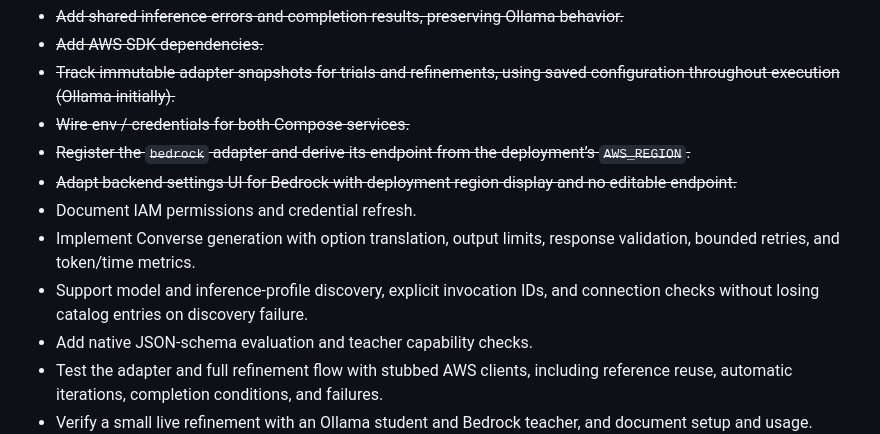
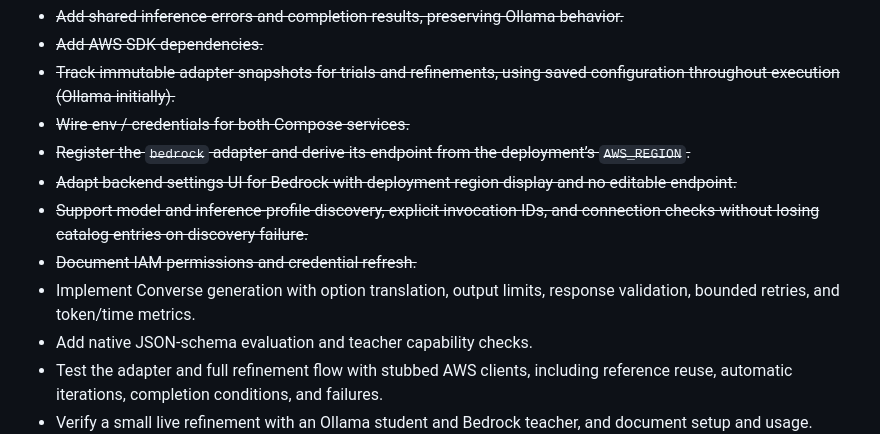
Before and after one commit to tristanpenman/prompt-refinery, a Markdown page: PLAN.md, the part around the change. GitHub-like rendering.

```diff
--- a/PLAN.md
+++ b/PLAN.md
@@ -57,9 +57,9 @@ Implementation details: [notes/bedrock.md](notes/bedrock.md).
 - ~~Wire env / credentials for both Compose services.~~
 - ~~Register the `bedrock` adapter and derive its endpoint from the deployment’s `AWS_REGION`.~~
 - ~~Adapt backend settings UI for Bedrock with deployment region display and no editable endpoint.~~
-- Document IAM permissions and credential refresh.
+- ~~Support model and inference-profile discovery, explicit invocation IDs, and connection checks without losing catalog entries on discovery failure.~~
+- ~~Document IAM permissions and credential refresh.~~
 - Implement Converse generation with option translation, output limits, response validation, bounded retries, and token/time metrics.
-- Support model and inference-profile discovery, explicit invocation IDs, and connection checks without losing catalog entries on discovery failure.
 - Add native JSON-schema evaluation and teacher capability checks.
 - Test the adapter and full refinement flow with stubbed AWS clients, including reference reuse, automatic iterations, completion conditions, and failures.
 - Verify a small live refinement with an Ollama student and Bedrock teacher, and document setup and usage.
```
